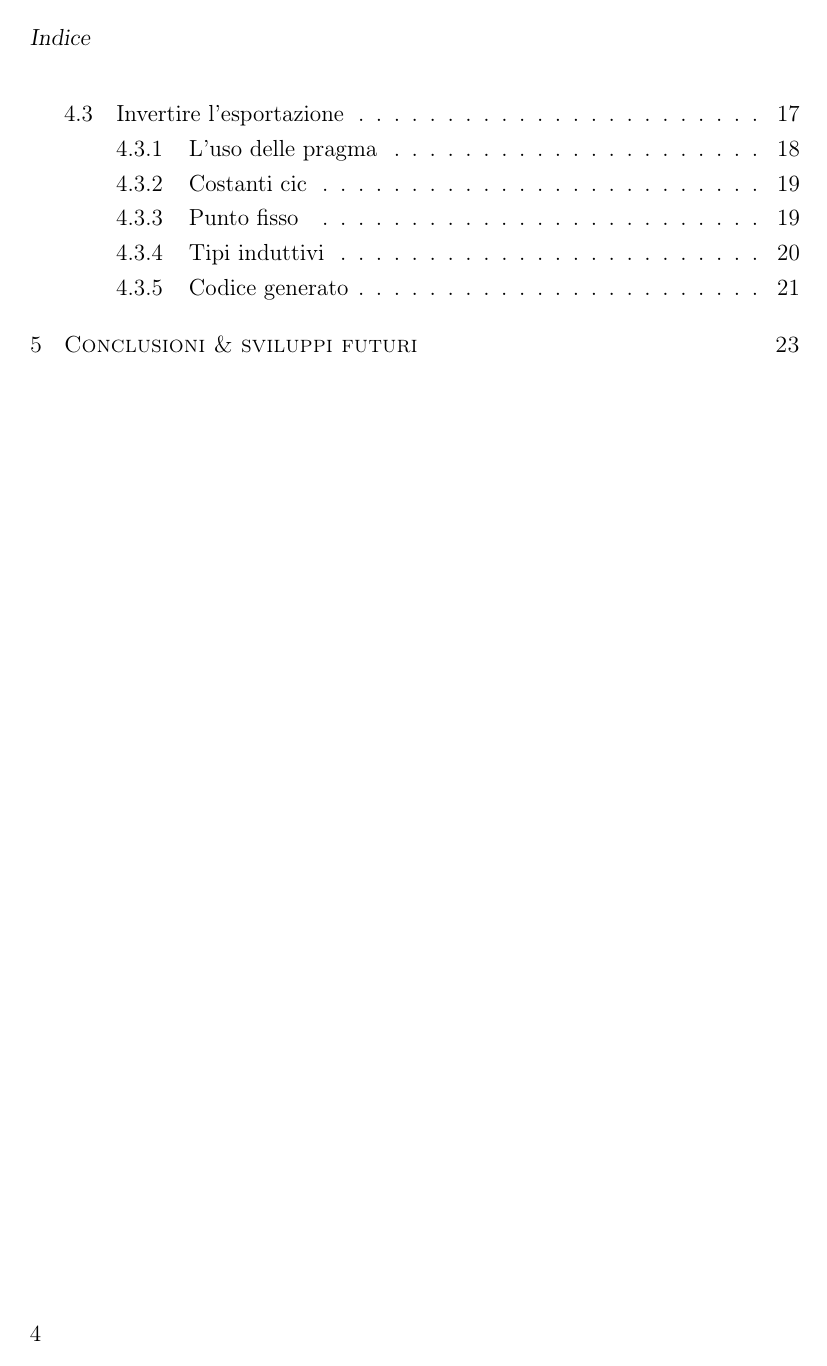
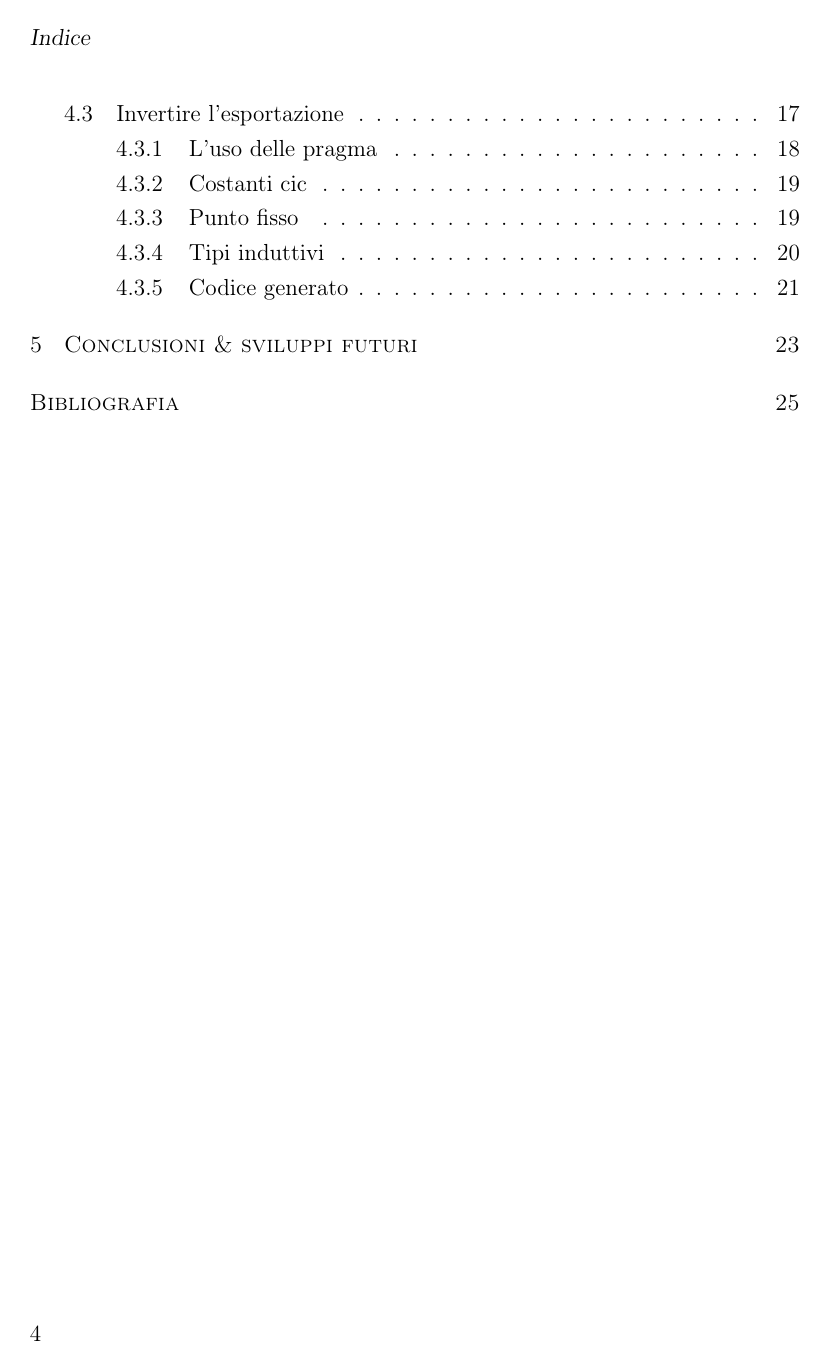
Before and after one commit to specialfish9/bachelor-thesis, a LaTeX thesis (tesi.tex): page 4 of 23 before the commit and page 4 of 25 after it. Compiled offline with pdfLaTeX.

Commit message:
bibliografia

```diff
--- a/tesi.tex
+++ b/tesi.tex
@@ -25,6 +25,7 @@
 
 \graphicspath{ {./pic/} }
 
+\nocite{*}
 \lstset{language=Caml}
 \lstset{mathescape=true}
 \lstset{morekeywords={include,inductive} }
```
Also changed, not shown: tesi.pdf (added).
